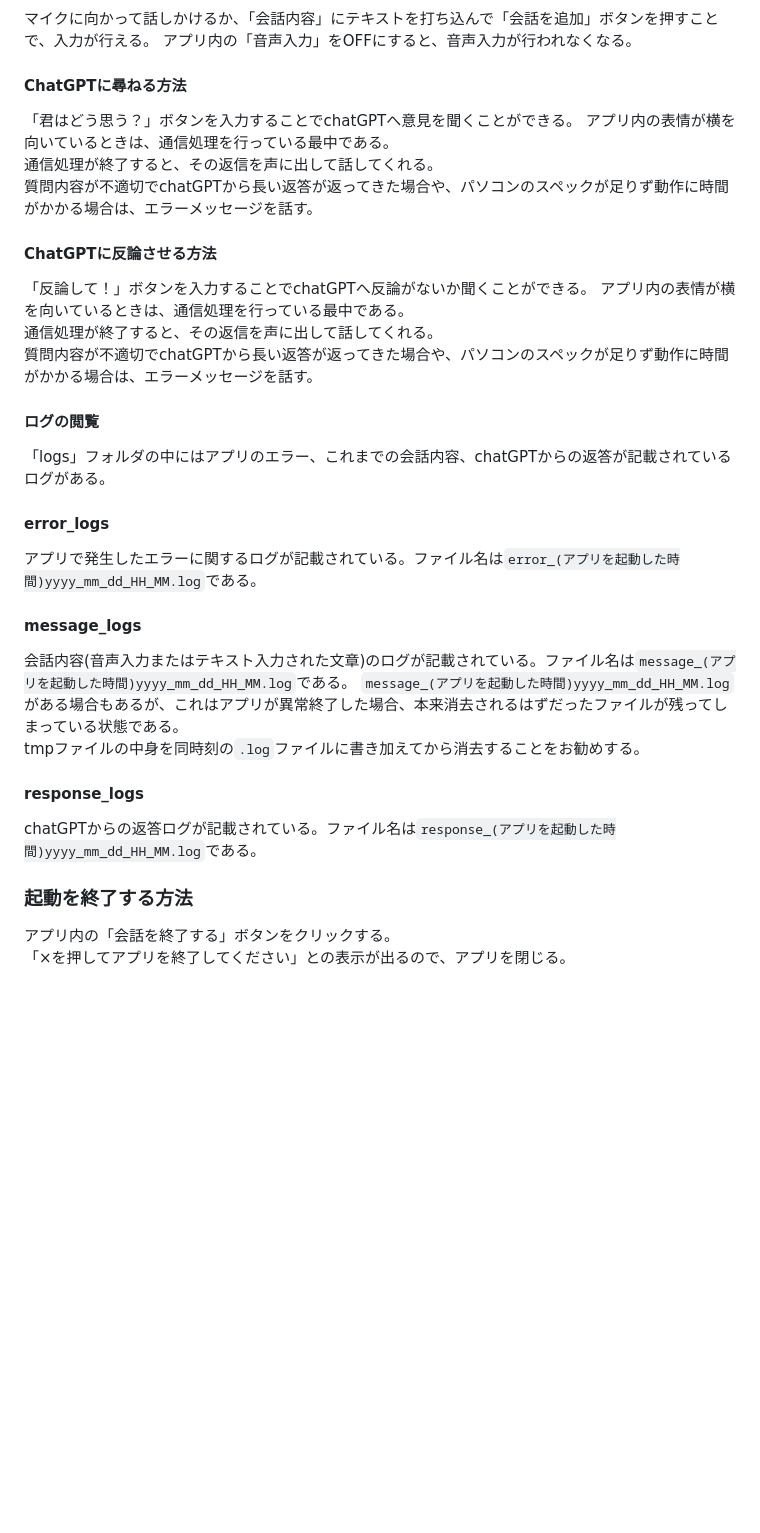
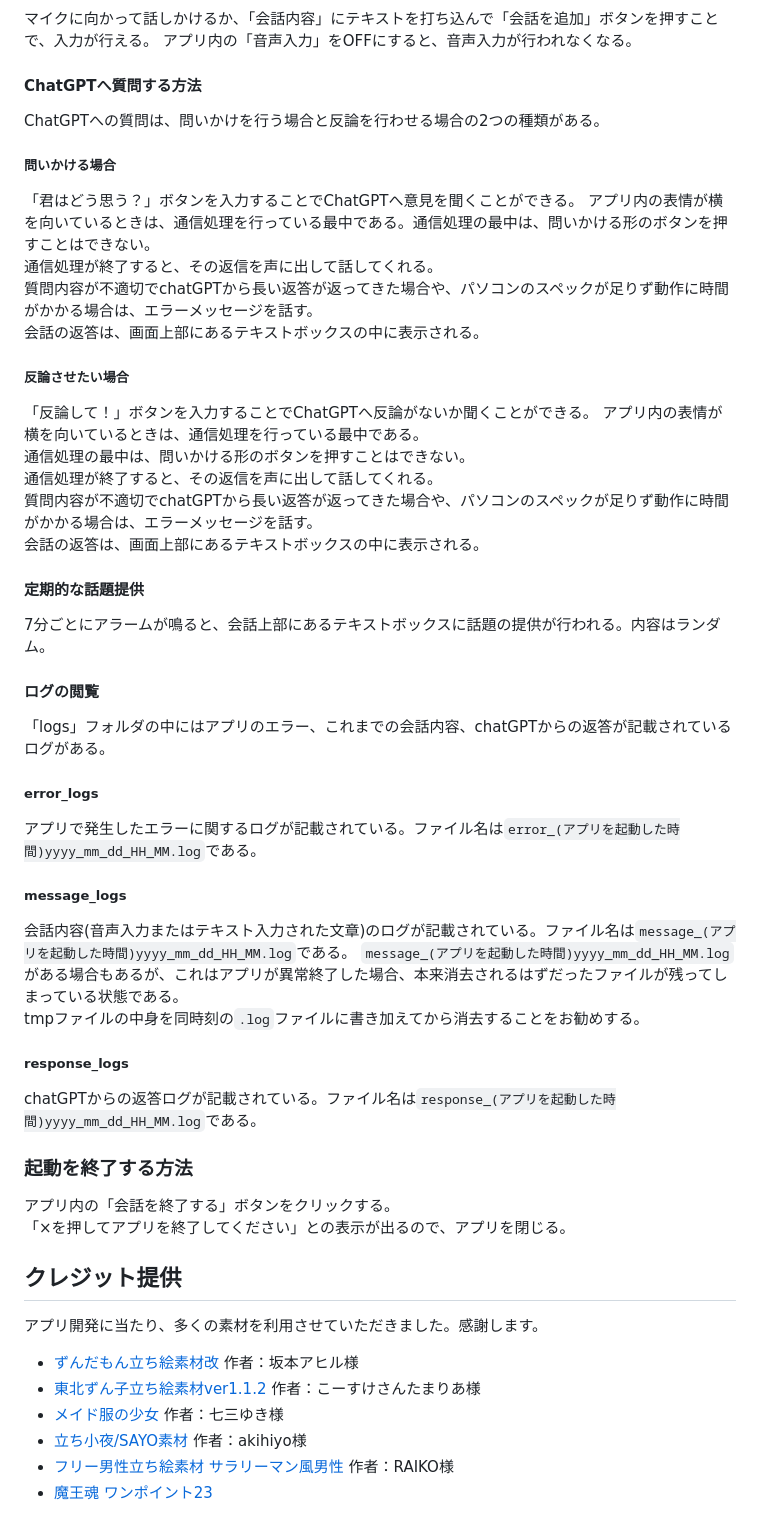
Before and after one commit to cccjaist/KanazawaCupidProject, a Markdown page: README.md, the part around one of its changes. GitHub-like rendering; blank space fills up the shorter version.

```diff
--- a/README.md
+++ b/README.md
@@ -119,35 +120,46 @@ Input the character number>>
 マイクに向かって話しかけるか、「会話内容」にテキストを打ち込んで「会話を追加」ボタンを押すことで、入力が行える。</br>
 アプリ内の「音声入力」をOFFにすると、音声入力が行われなくなる。
 
-#### ChatGPTに尋ねる方法
+#### ChatGPTへ質問する方法
 
-「君はどう思う？」ボタンを入力することでchatGPTへ意見を聞くことができる。</br>
+ChatGPTへの質問は、問いかけを行う場合と反論を行わせる場合の2つの種類がある。
+
+##### 問いかける場合
+
+「君はどう思う？」ボタンを入力することでChatGPTへ意見を聞くことができる。</br>
+アプリ内の表情が横を向いているときは、通信処理を行っている最中である。通信処理の最中は、問いかける形のボタンを押すことはできない。<br/>
+通信処理が終了すると、その返信を声に出して話してくれる。<br/>
+質問内容が不適切でchatGPTから長い返答が返ってきた場合や、パソコンのスペックが足りず動作に時間がかかる場合は、エラーメッセージを話す。<br/>
+会話の返答は、画面上部にあるテキストボックスの中に表示される。
+
+##### 反論させたい場合
+
+「反論して！」ボタンを入力することでChatGPTへ反論がないか聞くことができる。</br>
 アプリ内の表情が横を向いているときは、通信処理を行っている最中である。<br/>
+通信処理の最中は、問いかける形のボタンを押すことはできない。<br/>
 通信処理が終了すると、その返信を声に出して話してくれる。<br/>
-質問内容が不適切でchatGPTから長い返答が返ってきた場合や、パソコンのスペックが足りず動作に時間がかかる場合は、エラーメッセージを話す。
+質問内容が不適切でchatGPTから長い返答が返ってきた場合や、パソコンのスペックが足りず動作に時間がかかる場合は、エラーメッセージを話す。<br/>
+会話の返答は、画面上部にあるテキストボックスの中に表示される。
 
-#### ChatGPTに反論させる方法
+#### 定期的な話題提供
 
-「反論して！」ボタンを入力することでchatGPTへ反論がないか聞くことができる。</br>
-アプリ内の表情が横を向いているときは、通信処理を行っている最中である。<br/>
-通信処理が終了すると、その返信を声に出して話してくれる。<br/>
-質問内容が不適切でchatGPTから長い返答が返ってきた場合や、パソコンのスペックが足りず動作に時間がかかる場合は、エラーメッセージを話す。
+7分ごとにアラームが鳴ると、会話上部にあるテキストボックスに話題の提供が行われる。内容はランダム。
 
 #### ログの閲覧
 
 「logs」フォルダの中にはアプリのエラー、これまでの会話内容、chatGPTからの返答が記載されているログがある。
 
-#### error_logs
+##### error_logs
 
 アプリで発生したエラーに関するログが記載されている。ファイル名は`error_(アプリを起動した時間)yyyy_mm_dd_HH_MM.log`である。
 
-#### message_logs
+##### message_logs
 
 会話内容(音声入力またはテキスト入力された文章)のログが記載されている。ファイル名は`message_(アプリを起動した時間)yyyy_mm_dd_HH_MM.log`である。</br>
 `message_(アプリを起動した時間)yyyy_mm_dd_HH_MM.log`がある場合もあるが、これはアプリが異常終了した場合、本来消去されるはずだったファイルが残ってしまっている状態である。<br/>
 tmpファイルの中身を同時刻の`.log`ファイルに書き加えてから消去することをお勧めする。
 
-#### response_logs
+##### response_logs
 
 chatGPTからの返答ログが記載されている。ファイル名は`response_(アプリを起動した時間)yyyy_mm_dd_HH_MM.log`である。
 
@@ -155,3 +167,14 @@ chatGPTからの返答ログが記載されている。ファイル名は`respon
 
 アプリ内の「会話を終了する」ボタンをクリックする。<br/>
 「×を押してアプリを終了してください」との表示が出るので、アプリを閉じる。
+
+## クレジット提供
+
+アプリ開発に当たり、多くの素材を利用させていただきました。感謝します。
+
+- [ずんだもん立ち絵素材改](https://seiga.nicovideo.jp/seiga/im11148236) 作者：坂本アヒル様
+- [東北ずん子立ち絵素材ver1.1.2](https://seiga.nicovideo.jp/seiga/im10886085?ref=pc_watch_contentstree_parent) 作者：こーすけさんたまりあ様
+- [メイド服の少女](https://nanamiyuki.com/archives/6461) 作者：七三ゆき様
+- [立ち小夜/SAYO素材](https://seiga.nicovideo.jp/seiga/im11095609) 作者：akihiyo様
+- [フリー男性立ち絵素材 サラリーマン風男性](https://booth.pm/ja/items/3252647) 作者：RAIKO様
+- [魔王魂 ワンポイント23](https://maou.audio/se_onepoint23/)
```
Also changed, not shown: other parts of README.md (+5 -4 lines).
